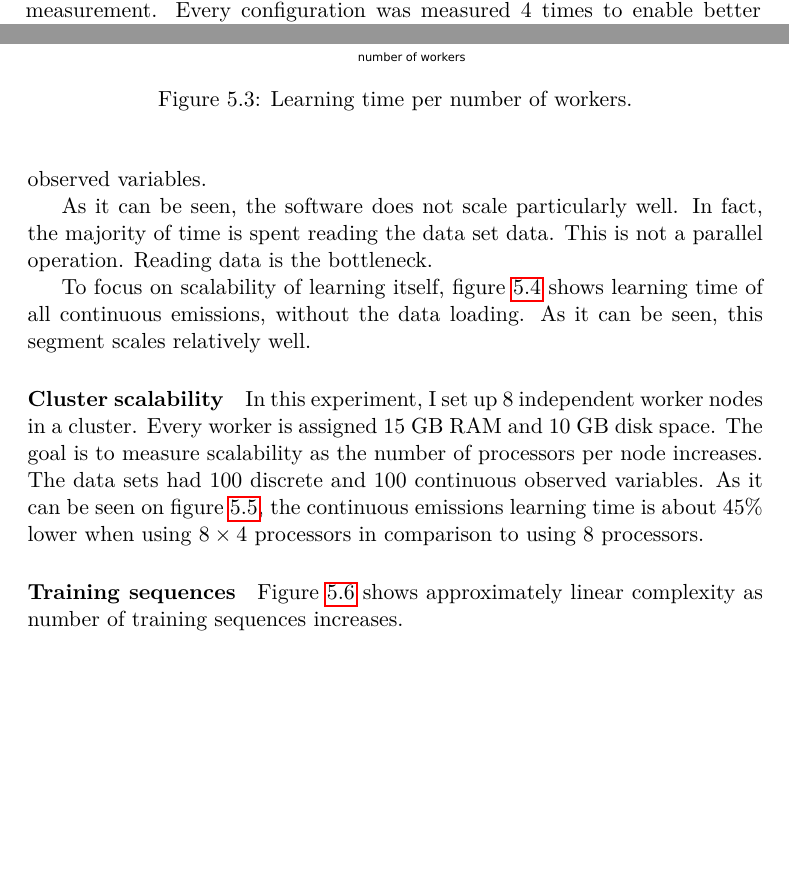
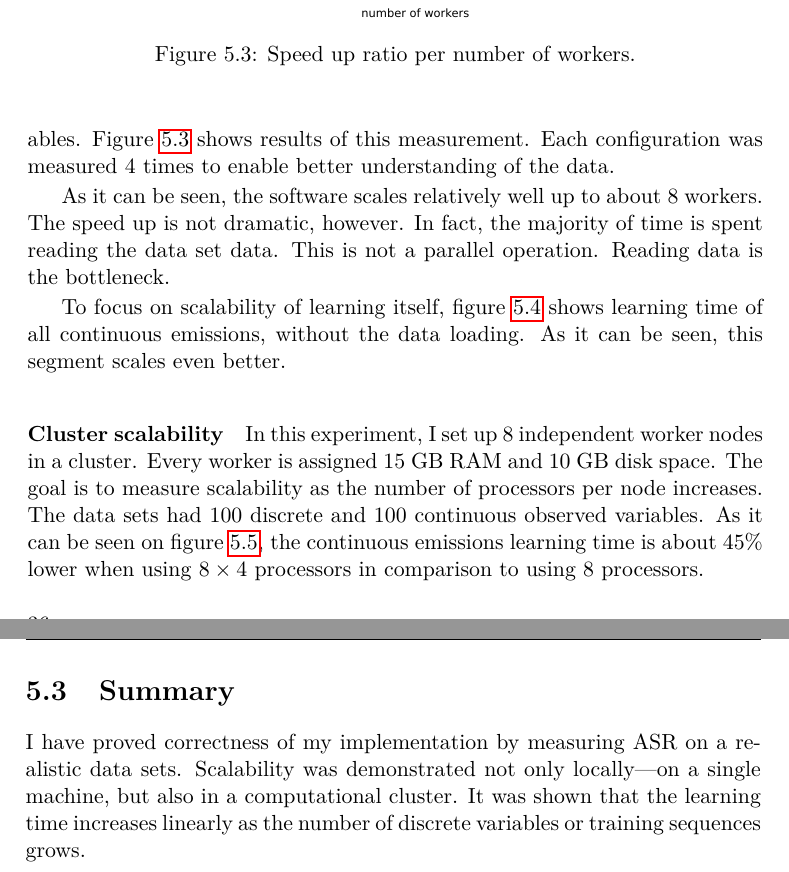
Before and after one commit to lucivpav/bachelors-thesis, a LaTeX thesis (Pavel Lučivňák BP.tex): two parts of pages 51 and 52 of 63 before the commit and two parts of pages 52 and 55 of 63 after it, joined at a grey line, cut so that both start at the same text, the shorter picture padded with empty space. The pictures show the PDF file Pavel Lučivňák BP.pdf that the author committed with the source.

Commit message:
improve random data set

```diff
--- a/Pavel Lučivňák BP.tex
+++ b/Pavel Lučivňák BP.tex
@@ -972,18 +972,18 @@ Goal of this measurement is to see how well the software scales as we increase n
 \begin{figure}
 	\centering
  	\includegraphics[width=0.7\textwidth]{parallel_learning_time}
- 	\caption{Learning time per number of workers.}
+ 	\caption{Speed up ratio per number of workers.}
  	\label{fig:parallel_learning_time}
 \end{figure}
 
-As it can be seen, the software does not scale particularly well. In fact, the majority of time is spent reading the data set data. This is not a parallel operation. Reading data is the bottleneck.
+As it can be seen, the software scales relatively well up to about 8 workers. The speed up is not dramatic, however. In fact, the majority of time is spent reading the data set data. This is not a parallel operation. Reading data is the bottleneck.
 
-To focus on scalability of learning itself, figure \ref{fig:parallel_continuous_emissions_learning_time} shows learning time of all continuous emissions, without the data loading. As it can be seen, this segment scales relatively well.
+To focus on scalability of learning itself, figure \ref{fig:parallel_continuous_emissions_learning_time} shows learning time of all continuous emissions, without the data loading. As it can be seen, this segment scales even better.
 
 \begin{figure}
 	\centering
  	\includegraphics[width=0.7\textwidth]{parallel_continuous_emissions_learning_time}
- 	\caption{Continuous emissions learning time per number of workers.}
+ 	\caption{Continuous emissions speed up ratio per number of workers.}
  	\label{fig:parallel_continuous_emissions_learning_time}
 \end{figure}
 
@@ -994,13 +994,13 @@ In this experiment, I set up 8 independent worker nodes in a cluster. Every work
 \begin{figure}
 	\centering
  	\includegraphics[width=0.7\textwidth]{cluster_continuous_learning_time}
- 	\caption{Continuous emissions learning time per number of processors per worker.}
+ 	\caption{Continuous emissions speed up ratio per number of processors per worker.}
  	\label{fig:cluster_continuous_learning_time}
 \end{figure}
 
 \paragraph{Training sequences}
 
-Figure \ref{fig:learning_set_learning_time} shows approximately linear complexity as number of training sequences increases.
+Figure \ref{fig:learning_set_learning_time} shows approximately linear time increase as number of training sequences grows.
 
 \begin{figure}
 	\centering
@@ -1035,11 +1035,7 @@ Similar phenomenon can be seen when the number of observed continuous variables
  	\label{fig:discrete_variables_learning_time}
 \end{figure}
 
-\begin{figure}
-	\centering
- 	\includegraphics[width=0.7\textwidth]{discrete_variables_testing_time}
- 	\caption{Testing time per number of observed discrete variables.}
- 	\label{fig:discrete_variables_testing_time}
-\end{figure}
+\section{Summary}
+I have proved correctness of my implementation by measuring ASR on a realistic data sets. Scalability was demonstrated not only locally\textemdash on a single machine, but also in a computational cluster. It was shown that the learning time increases linearly as the number of discrete variables or training sequences grows.
 
 \begin{conclusion}
```
Also changed, not shown: bibliography.bib (+2 -0 lines), cluster_continuous_learning_time.csv (+1 -1 lines), Pavel Lučivňák BP.pdf, cluster_continuous_learning_time.pdf, hidden_states_learning_testing_time.pdf, parallel_continuous_emissions_learning_time.pdf, parallel_learning_time.pdf, Pavel Lučivňák BP.tex (16 more changed lines), 4 other files.
